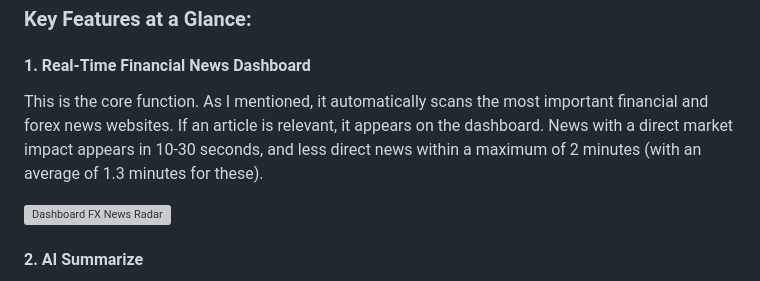
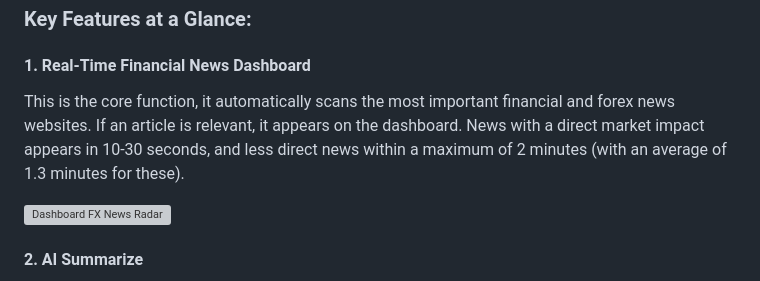
Before and after one commit to LuckyAleh/fxnewsradar.live, a Markdown page: README.md, the part around the change. Rendered like a GitHub page; grey boxes are pictures that could not be loaded.

```diff
--- a/README.md
+++ b/README.md
@@ -14,7 +14,7 @@ FX News Radar is built to empower your trading decisions with timely and insight
 
 #### 1. Real-Time Financial News Dashboard
 
-This is the core function. As I mentioned, it automatically scans the most important financial and forex news websites. If an article is relevant, it appears on the dashboard. News with a direct market impact appears in 10-30 seconds, and less direct news within a maximum of 2 minutes (with an average of 1.3 minutes for these).
+This is the core function, it automatically scans the most important financial and forex news websites. If an article is relevant, it appears on the dashboard. News with a direct market impact appears in 10-30 seconds, and less direct news within a maximum of 2 minutes (with an average of 1.3 minutes for these).
 
 ![Dashboard FX News Radar](https://luckyaleh.github.io/fxnewsradar.live/dashboard.png)
 
```
